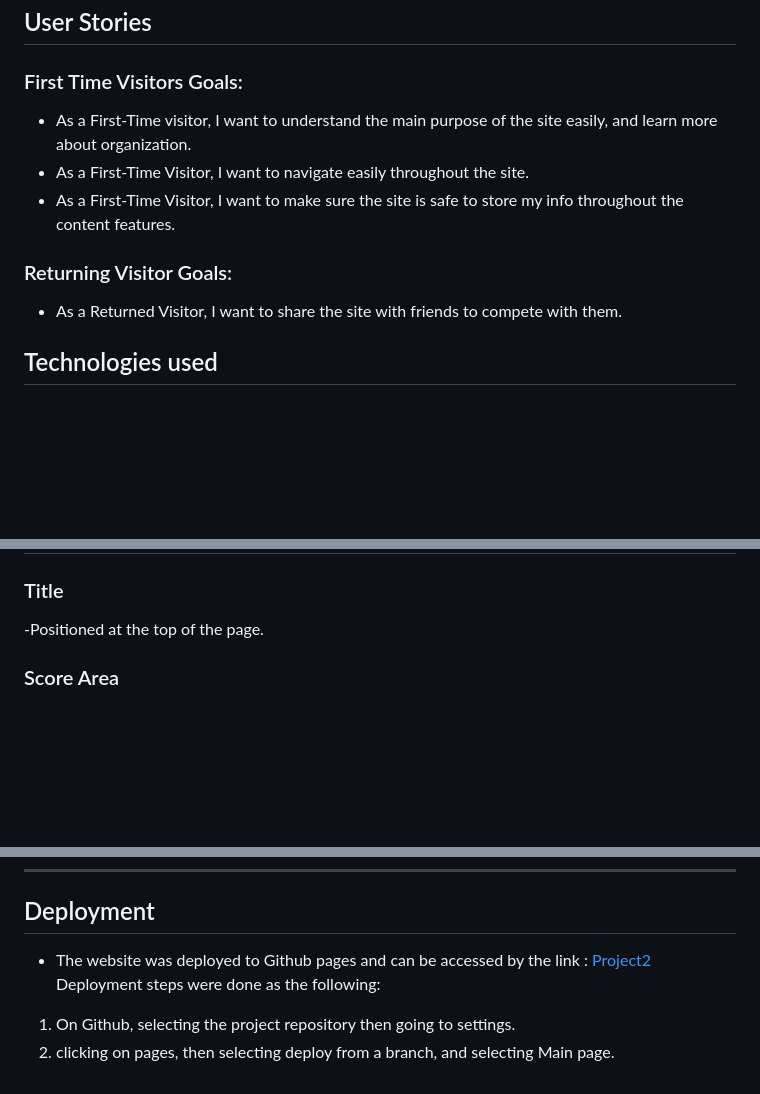
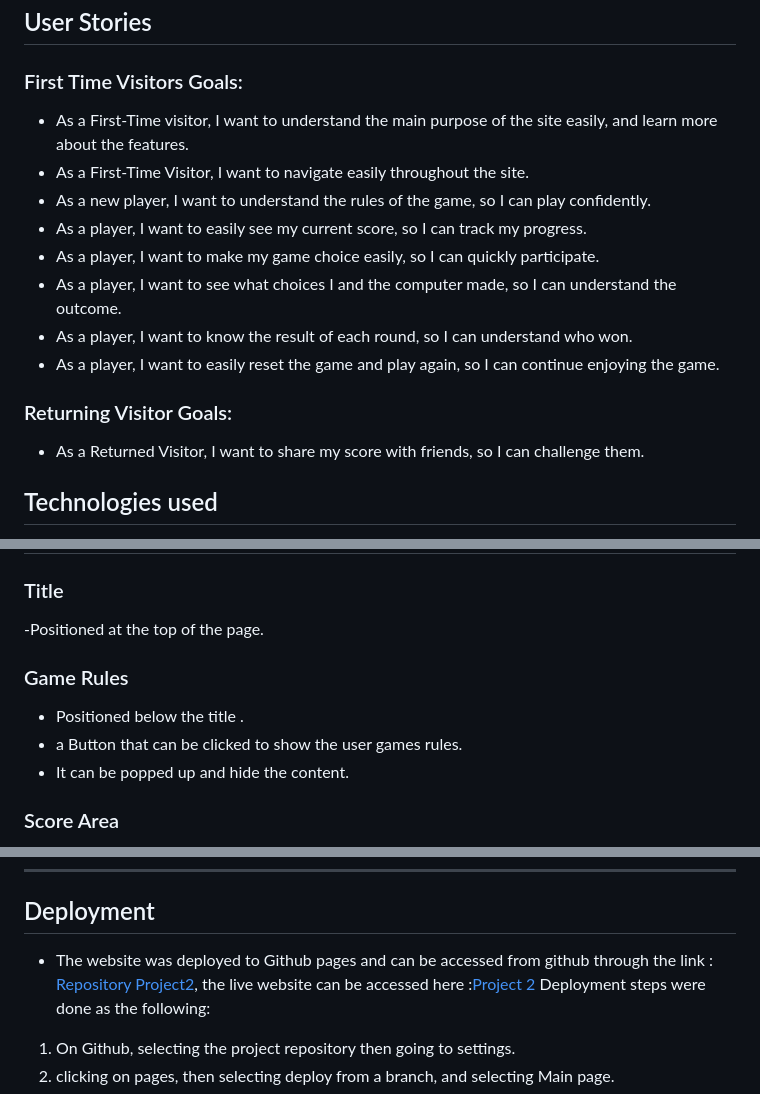
Before and after one commit to syricano/project2, a Markdown page: README.md, 3 parts joined by grey strips. Rendered like a GitHub page; blank space fills up the shorter version.

Commit message:
:add users stories to readme file, links to deployment

```diff
--- a/README.md
+++ b/README.md
@@ -11,11 +11,17 @@
 ## User Stories
 
 ### First Time Visitors Goals:
-- As a First-Time visitor, I want to understand the main purpose of the site easily, and learn more about organization.
+- As a First-Time visitor, I want to understand the main purpose of the site easily, and learn more about the features.
 - As a First-Time Visitor, I want to navigate easily throughout the site.
-- As a First-Time Visitor, I want to make sure the site is safe to store my info throughout the content features.
+- As a new player, I want to understand the rules of the game, so I can play confidently.
+- As a player, I want to easily see my current score, so I can track my progress.
+- As a player, I want to make my game choice easily, so I can quickly participate.
+- As a player, I want to see what choices I and the computer made, so I can understand the outcome.
+- As a player, I want to know the result of each round, so I can understand who won.
+- As a player, I want to easily reset the game and play again, so I can continue enjoying the game.
+
 ### Returning Visitor Goals:
-- As a Returned Visitor, I want to share the site with friends to compete with them.
+- As a Returned Visitor, I want to share my score with friends, so I can challenge them.
 
 
 ## Technologies used
@@ -31,6 +37,10 @@
 
 ### Title
 -Positioned at the top of the page.
+### Game Rules
+- Positioned below the title .
+- a Button that can be clicked to show the user games rules.
+- It can be popped up and hide the content.
 
 ### Score Area
 - Positioned below the title of the page.
@@ -91,7 +99,7 @@
 ---
 
  ## Deployment
- - The website was deployed to Github pages and can be accessed by the link : [Project2](https://syricano.github.io/project2/)
+ - The website was deployed to Github pages and can be accessed from github through  the link : [Repository Project2](https://github.com/syricano/project2), the live website can be accessed here :[Project 2](https://syricano.github.io/project2/)
  Deployment steps were done as the following:
  1. On Github, selecting the project repository then going to settings.
  2. clicking on pages, then selecting deploy from a branch, and selecting Main page.
```
Also changed, not shown: other parts of README.md (+1 -3 lines).
